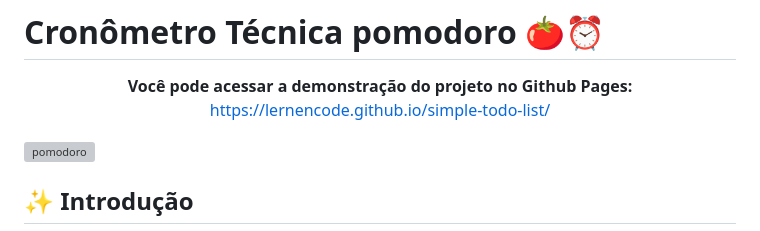
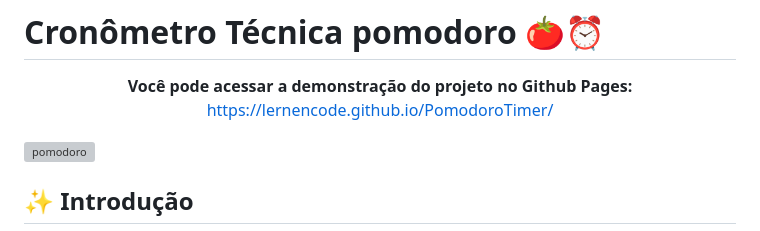
Before and after one commit to lernenCode/PomodoroTimer, a Markdown page: README.md, the part around the change. GitHub-like rendering; grey boxes are pictures that could not be loaded.

```diff
--- a/README.md
+++ b/README.md
@@ -8,8 +8,8 @@
     <strong>Você pode acessar a demonstração do projeto no Github Pages:</strong>
   </span>
   <br>
-  <a href="https://lernencode.github.io/simple-todo-list/" target="_blank">
-    <span style="font-size:larger;">https://lernencode.github.io/simple-todo-list/</span>
+  <a href="https://lernencode.github.io/PomodoroTimer/" target="_blank">
+    <span style="font-size:larger;">https://lernencode.github.io/PomodoroTimer/</span>
   </a>
 </p>
 
```
